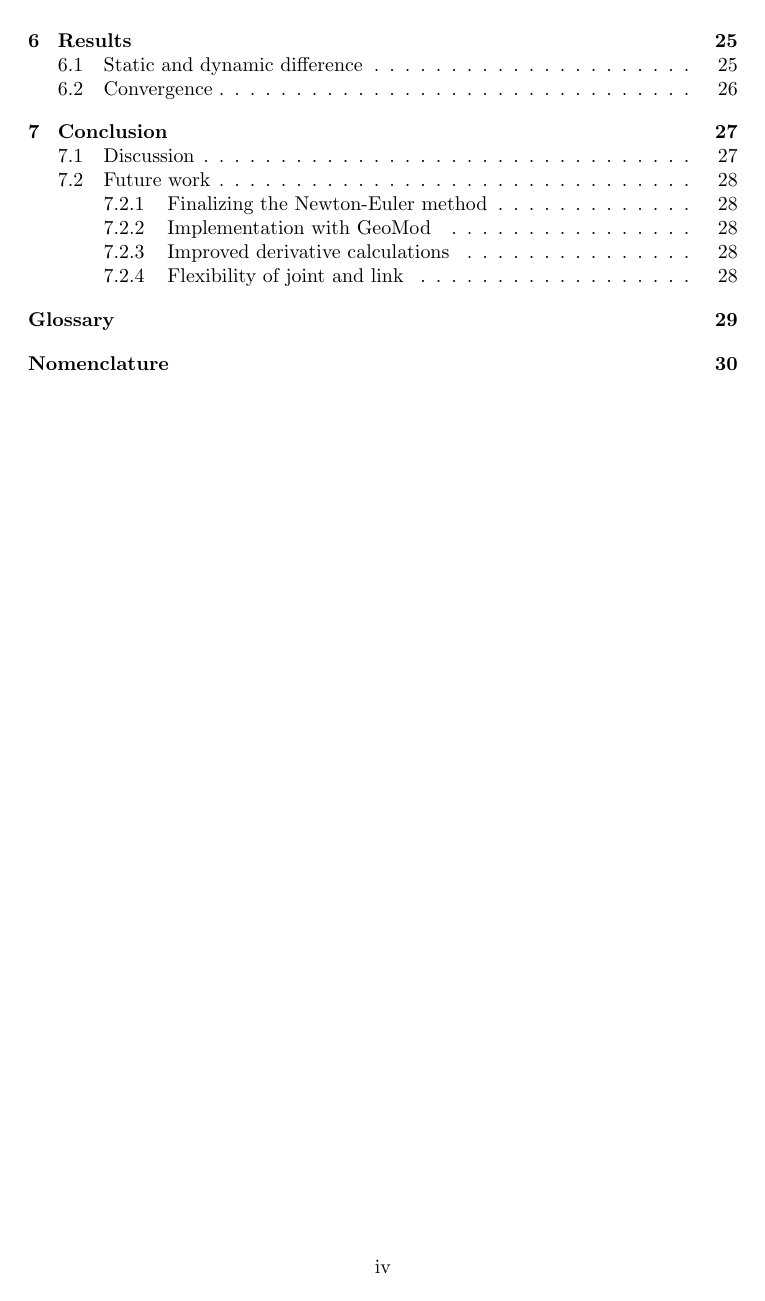
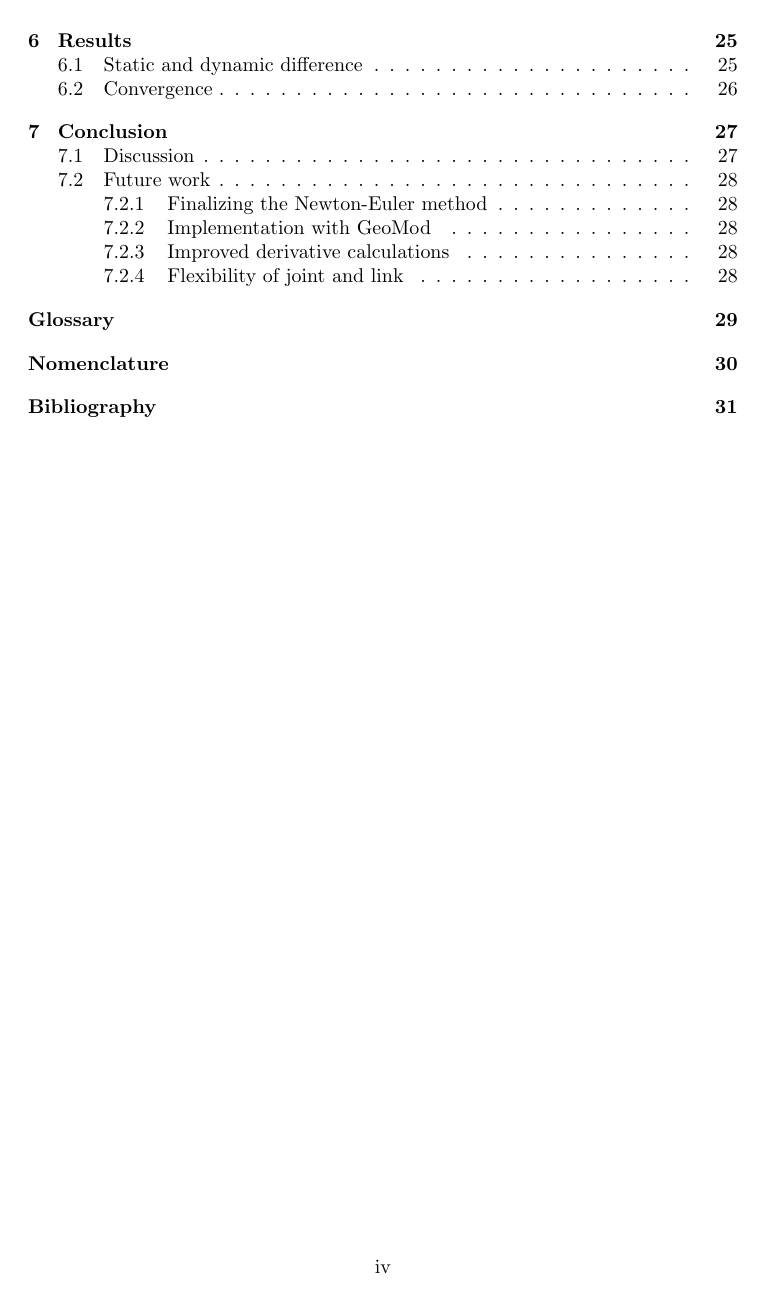
Before and after one commit to martinloland/project_thesis, a LaTeX thesis (main.tex, which reads mystyle.sty): page 4 of 35. Compiled offline with pdfLaTeX.

Commit message:
fixed ref

```diff
--- a/mystyle.sty
+++ b/mystyle.sty
@@ -24,7 +24,7 @@
 \renewcommand{\contentsname}{Table of contents}
 
 % Reference / appendix
-\usepackage[sorting=none, style=numeric-comp]{biblatex}
+\usepackage[sorting=none, style=numeric-comp, backend=biber]{biblatex}
 \usepackage[toc,page]{appendix}
 \addbibresource{references.bib}
 
```
Also changed, not shown: main.tex (+1 -0 lines).
